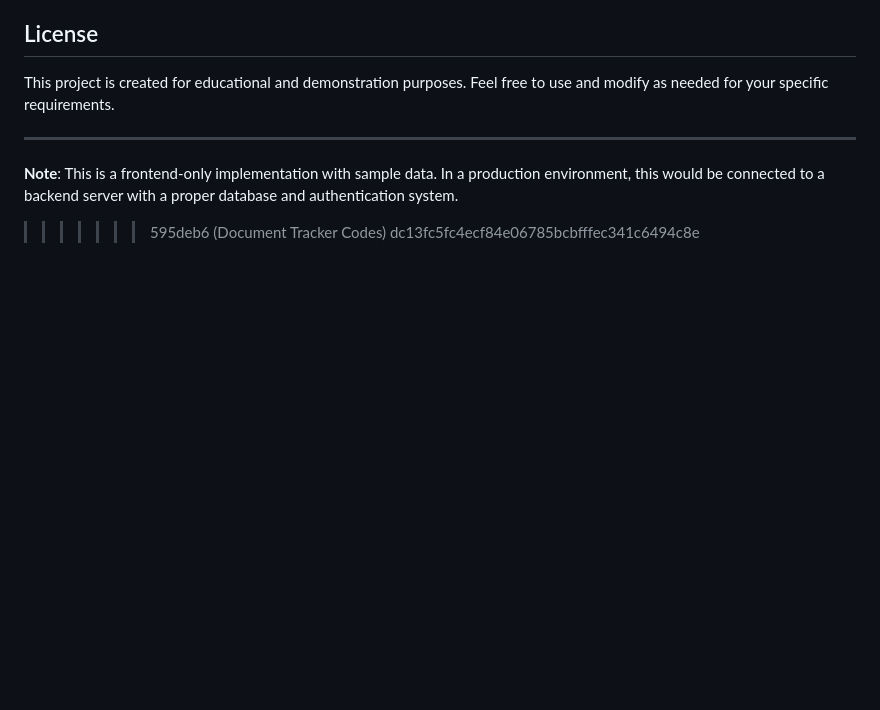
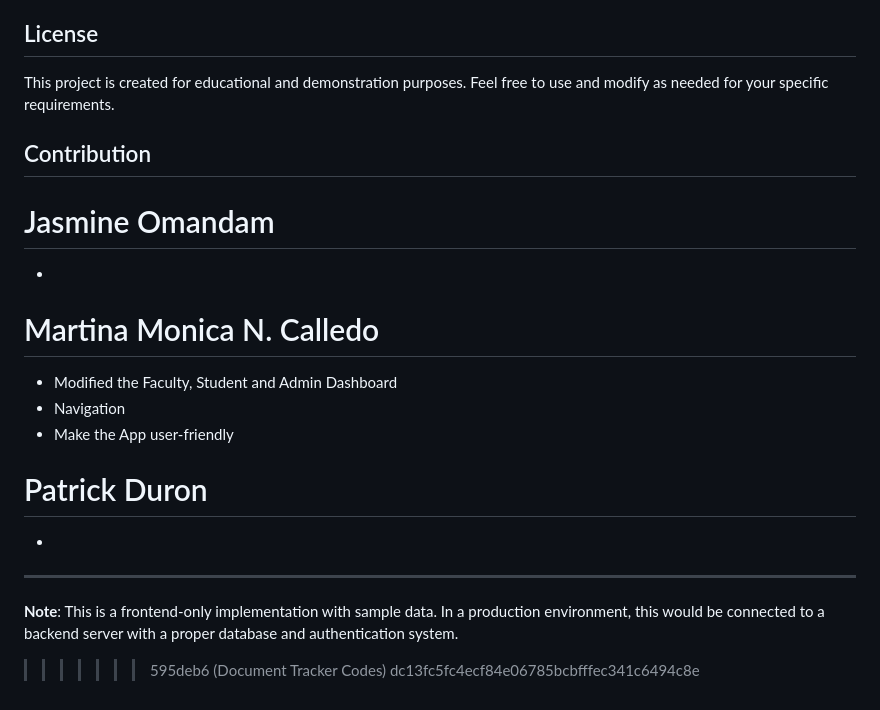
Before and after one commit to jasmine2105/SE-STUDENT-DOCUMENT-REQUEST-TRACKER, a Markdown page: README.md, the part around the change. Drawn GitHub-style; blank space fills up the shorter version.

Commit message:
Add contribution section to README
Added contribution section with contributor details.

```diff
--- a/README.md
+++ b/README.md
@@ -192,6 +192,19 @@ This is a demonstration project showcasing the use case requirements for a stude
 
 This project is created for educational and demonstration purposes. Feel free to use and modify as needed for your specific requirements.
 
+## Contribution
+
+# Jasmine Omandam
+-
+
+# Martina Monica N. Calledo
+- Modified the Faculty, Student and Admin Dashboard
+- Navigation
+- Make the App user-friendly
+
+# Patrick Duron
+-
+
 ---
 
 **Note**: This is a frontend-only implementation with sample data. In a production environment, this would be connected to a backend server with a proper database and authentication system.
```
